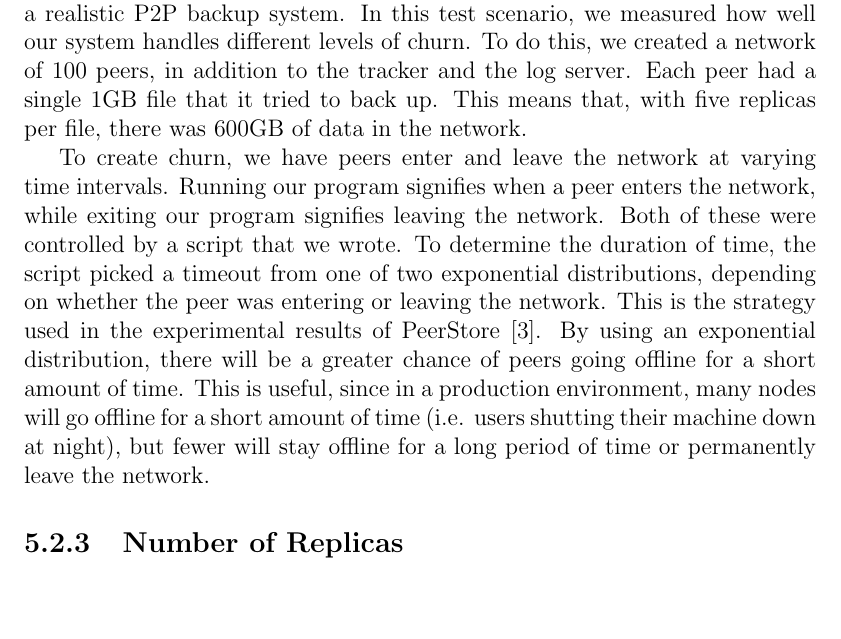
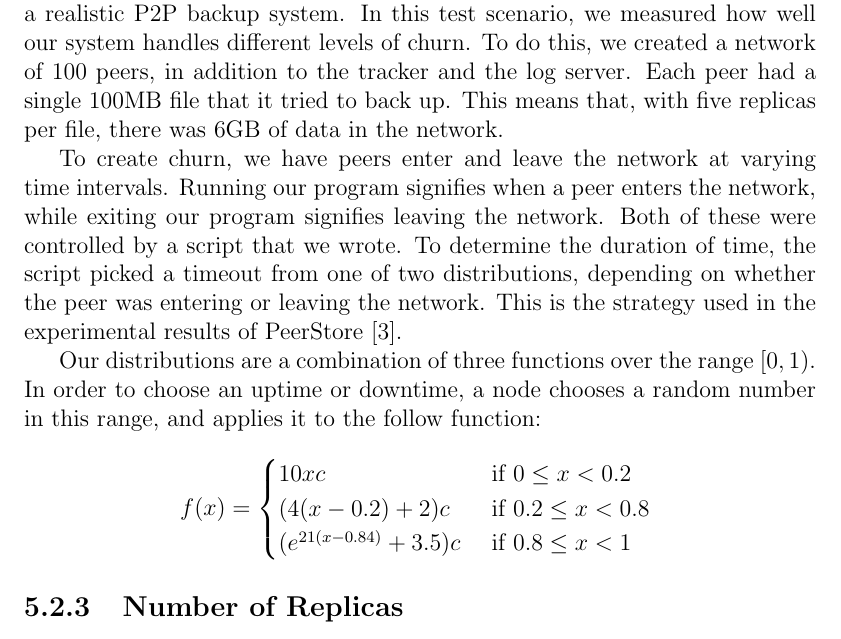
Before and after one commit to marcgreen/p2pbackup, a LaTeX thesis (paper/paper.tex): part of page 36 of 45, cut so that both start at the same text, the shorter picture padded with empty space. Compiled offline with pdfLaTeX.

Commit message:
Minor changes to the methodology

```diff
--- a/paper/paper.tex
+++ b/paper/paper.tex
@@ -519,10 +519,23 @@ The \textit{sar} command retrieves the desired network statistics, from which th
 
 \subsection{Effects of Churn} \label{subsec:EffectsofChurn_sec:TestScenarios_chap:Methodology}
 
-As we have already discussed, churn is important to consider when designing a realistic P2P backup system. In this test scenario, we measured how well our system handles different levels of churn. To do this, we created a network of 100 peers, in addition to the tracker and the log server. Each peer had a single 1GB file that it tried to back up. This means that, with five replicas per file, there was 600GB of data in the network.
+As we have already discussed, churn is important to consider when designing a realistic P2P backup system. In this test scenario, we measured how well our system handles different levels of churn. To do this, we created a network of 100 peers, in addition to the tracker and the log server. Each peer had a single 100MB file that it tried to back up. This means that, with five replicas per file, there was 6GB of data in the network.
 
 % TODO: When we pick the actual distribution functions, write them in this paragraph.
-To create churn, we have peers enter and leave the network at varying time intervals. Running our program signifies when a peer enters the network, while exiting our program signifies leaving the network. Both of these were controlled by a script that we wrote. To determine the duration of time, the script picked a timeout from one of two exponential distributions, depending on whether the peer was entering or leaving the network. This is the strategy used in the experimental results of PeerStore \cite{PeerStore}. By using an exponential distribution, there will be a greater chance of peers going offline for a short amount of time. This is useful, since in a production environment, many nodes will go offline for a short amount of time (i.e. users shutting their machine down at night), but fewer will stay offline for a long period of time or permanently leave the network.
+To create churn, we have peers enter and leave the network at varying time intervals. Running our program signifies when a peer enters the network, while exiting our program signifies leaving the network. Both of these were controlled by a script that we wrote. To determine the duration of time, the script picked a timeout from one of two distributions, depending on whether the peer was entering or leaving the network. This is the strategy used in the experimental results of PeerStore \cite{PeerStore}.
+
+Our distributions are a combination of three functions over the range $[0,1)$. In order to choose an uptime or downtime, a node chooses a random number in this range, and applies it to the follow function:
+
+$$
+f(x)=
+\begin{cases}
+10xc & \mbox{ if $0 \leq x < 0.2$ } \\
+(4(x-0.2)+2)c & \mbox{ if $0.2 \leq x < 0.8$ } \\
+(e^{21(x-0.84)}+3.5)c & \mbox{ if $0.8 \leq x < 1$ }
+\end{cases}
+$$
+
+%By using an exponential distribution, there will be a greater chance of peers going offline for a short amount of time. This is useful, since in a production environment, many nodes will go offline for a short amount of time (i.e. users shutting their machine down at night), but fewer will stay offline for a long period of time or permanently leave the network.
 
 % TODO: Talk about what we actually do, including the control group of no churn.
 
```
